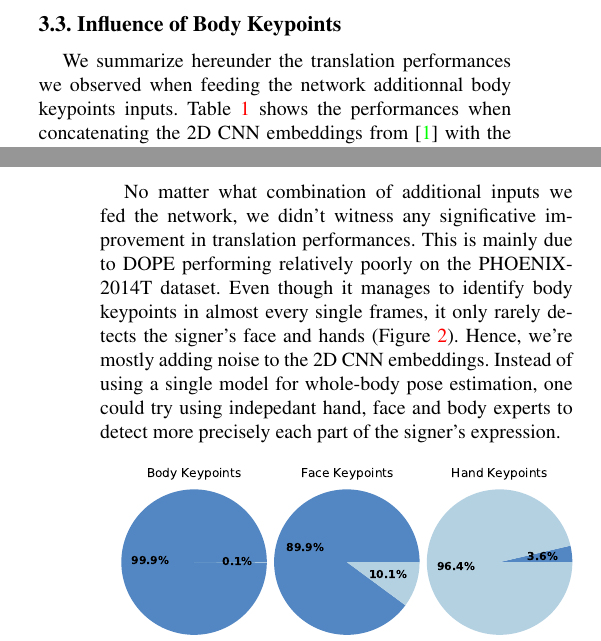
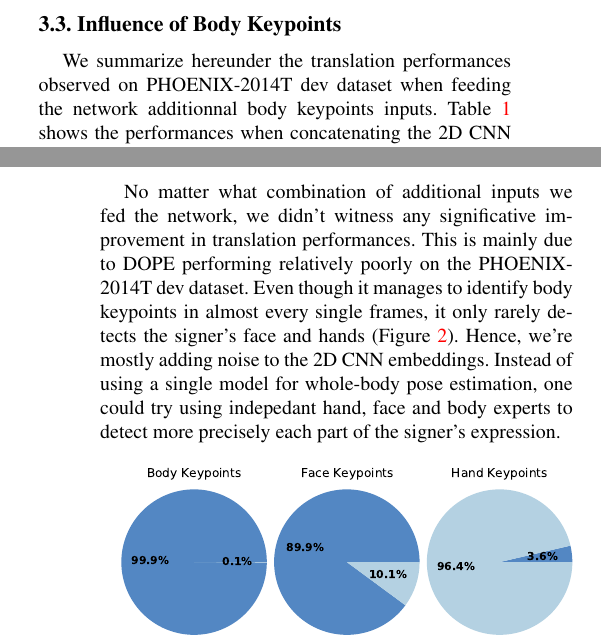
Before and after one commit to marius-sm/sign_language_translation, a LaTeX paper (report/main.tex): two parts of the columns of pages 3 and 4 of 5, joined at a grey line, cut so that both start at the same text. Compiled offline with pdfLaTeX; a missing bibliography style is replaced by a similar one.

Commit message:
precised we worked on PHOENIX-2014T DEV dataset

```diff
--- a/report/main.tex
+++ b/report/main.tex
@@ -130,7 +130,7 @@ That is, we compare the embeddings of a given video with the other embeddings of
 We first visualize the embeddings of a the 2D CNN pre-trained on sign language data.
 \subsection{Influence of Body Keypoints}
 
-We summarize hereunder the translation performances we observed when feeding the network additionnal body keypoints inputs. Table \ref{tab:embeddings} shows the performances when concatenating the 2D CNN embeddings from \cite{neccam} with the pooling embeddings extracted from each video frame with DOPE.
+We summarize hereunder the translation performances observed on PHOENIX-2014T dev dataset when feeding the network additionnal body keypoints inputs. Table \ref{tab:embeddings} shows the performances when concatenating the 2D CNN embeddings from \cite{neccam} with the pooling embeddings extracted from each video frame with DOPE.
 \begin{table}[H]
 \centering
 \begin{tabular}{*5c}
@@ -189,7 +189,7 @@ Table \ref{tab:2d_keypoints} (resp. Table \ref{tab:3d_keypoints}) shows the perf
 \footnotetext[3]{face+hand keypoints}
 \footnotetext[4]{face+hand+body keypoints}
 
-No matter what combination of additional inputs we fed the network, we didn't witness any significative improvement in translation performances. This is mainly due to DOPE performing relatively poorly on the PHOENIX-2014T dataset. Even though it manages to identify body keypoints in almost every single frames, it only rarely detects the signer's face and hands (Figure \ref{fig:pie_charts}). Hence, we're mostly adding noise to the 2D CNN embeddings. Instead of using a single model for whole-body pose estimation, one could try using indepedant hand, face and body experts to detect more precisely each part of the signer's expression.
+No matter what combination of additional inputs we fed the network, we didn't witness any significative improvement in translation performances. This is mainly due to DOPE performing relatively poorly on the PHOENIX-2014T dev dataset. Even though it manages to identify body keypoints in almost every single frames, it only rarely detects the signer's face and hands (Figure \ref{fig:pie_charts}). Hence, we're mostly adding noise to the 2D CNN embeddings. Instead of using a single model for whole-body pose estimation, one could try using indepedant hand, face and body experts to detect more precisely each part of the signer's expression.
 
 \begin{figure}[h]
 	\centering
```
